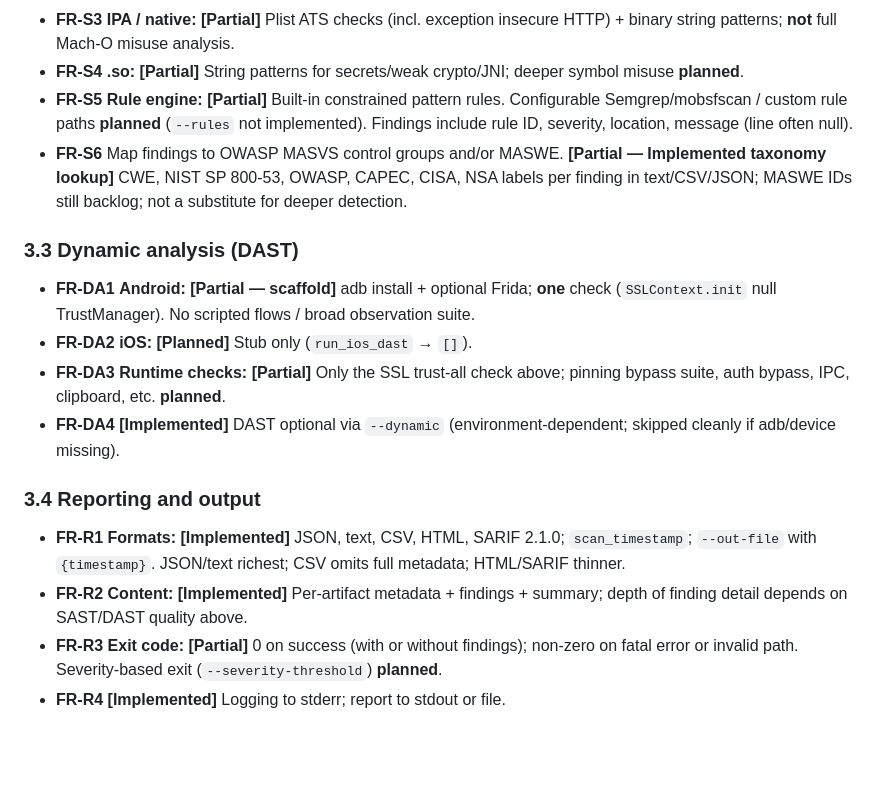
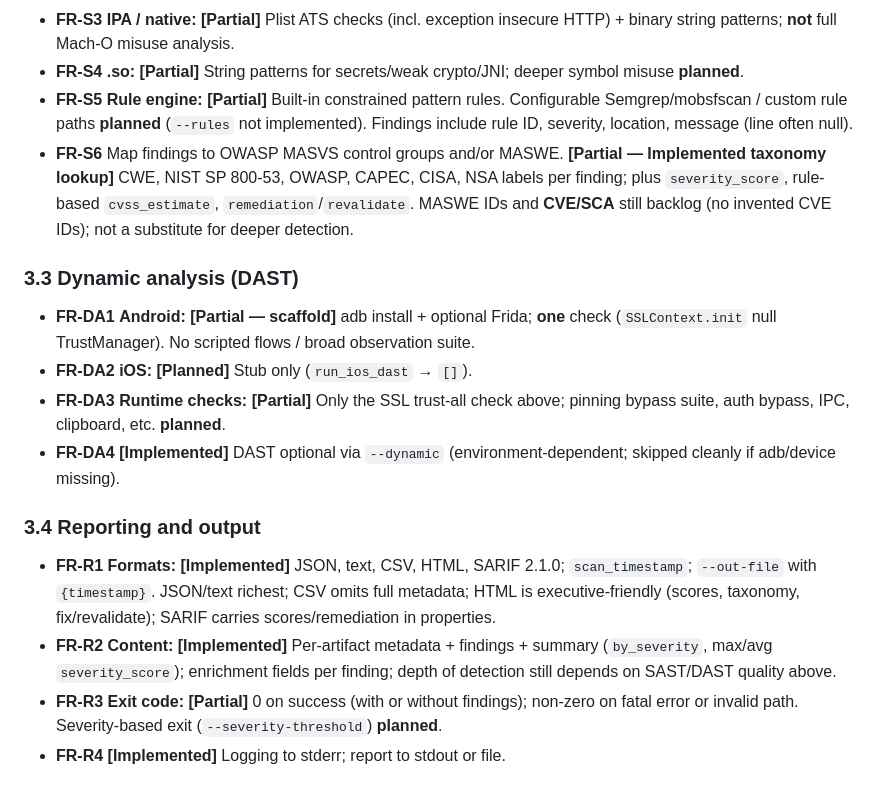
Before and after one commit to beejak/apk-scanner, a Markdown page: docs/PRD.md, the part around the change. Drawn GitHub-style; blank space fills up the shorter version.

Commit message:
Note Phase 3 report enrichment and CVE/SCA backlog in PRD.
Co-authored-by: Cursor <cursoragent@cursor.com>

```diff
--- a/docs/PRD.md
+++ b/docs/PRD.md
@@ -74,7 +74,7 @@ A **full-blown code and runtime vulnerability scanner** for Android (APK/AAB), i
 - **FR-S3** **IPA / native:** **[Partial]** Plist ATS checks (incl. exception insecure HTTP) + binary string patterns; **not** full Mach-O misuse analysis.
 - **FR-S4** **.so:** **[Partial]** String patterns for secrets/weak crypto/JNI; deeper symbol misuse **planned**.
 - **FR-S5** **Rule engine:** **[Partial]** Built-in constrained pattern rules. Configurable Semgrep/mobsfscan / custom rule paths **planned** (`--rules` not implemented). Findings include rule ID, severity, location, message (line often null).
-- **FR-S6** Map findings to OWASP MASVS control groups and/or MASWE. **[Partial — Implemented taxonomy lookup]** CWE, NIST SP 800-53, OWASP, CAPEC, CISA, NSA labels per finding in text/CSV/JSON; MASWE IDs still backlog; not a substitute for deeper detection.
+- **FR-S6** Map findings to OWASP MASVS control groups and/or MASWE. **[Partial — Implemented taxonomy lookup]** CWE, NIST SP 800-53, OWASP, CAPEC, CISA, NSA labels per finding; plus `severity_score`, rule-based `cvss_estimate`, `remediation`/`revalidate`. MASWE IDs and **CVE/SCA** still backlog (no invented CVE IDs); not a substitute for deeper detection.
 
 ### 3.3 Dynamic analysis (DAST)
 
@@ -85,8 +85,8 @@ A **full-blown code and runtime vulnerability scanner** for Android (APK/AAB), i
 
 ### 3.4 Reporting and output
 
-- **FR-R1** **Formats:** **[Implemented]** JSON, text, CSV, HTML, SARIF 2.1.0; `scan_timestamp`; `--out-file` with `{timestamp}`. JSON/text richest; CSV omits full metadata; HTML/SARIF thinner.
-- **FR-R2** **Content:** **[Implemented]** Per-artifact metadata + findings + summary; depth of finding detail depends on SAST/DAST quality above.
+- **FR-R1** **Formats:** **[Implemented]** JSON, text, CSV, HTML, SARIF 2.1.0; `scan_timestamp`; `--out-file` with `{timestamp}`. JSON/text richest; CSV omits full metadata; HTML is executive-friendly (scores, taxonomy, fix/revalidate); SARIF carries scores/remediation in properties.
+- **FR-R2** **Content:** **[Implemented]** Per-artifact metadata + findings + summary (`by_severity`, max/avg `severity_score`); enrichment fields per finding; depth of detection still depends on SAST/DAST quality above.
 - **FR-R3** **Exit code:** **[Partial]** 0 on success (with or without findings); non-zero on fatal error or invalid path. Severity-based exit (`--severity-threshold`) **planned**.
 - **FR-R4** **[Implemented]** Logging to stderr; report to stdout or file.
 
```
